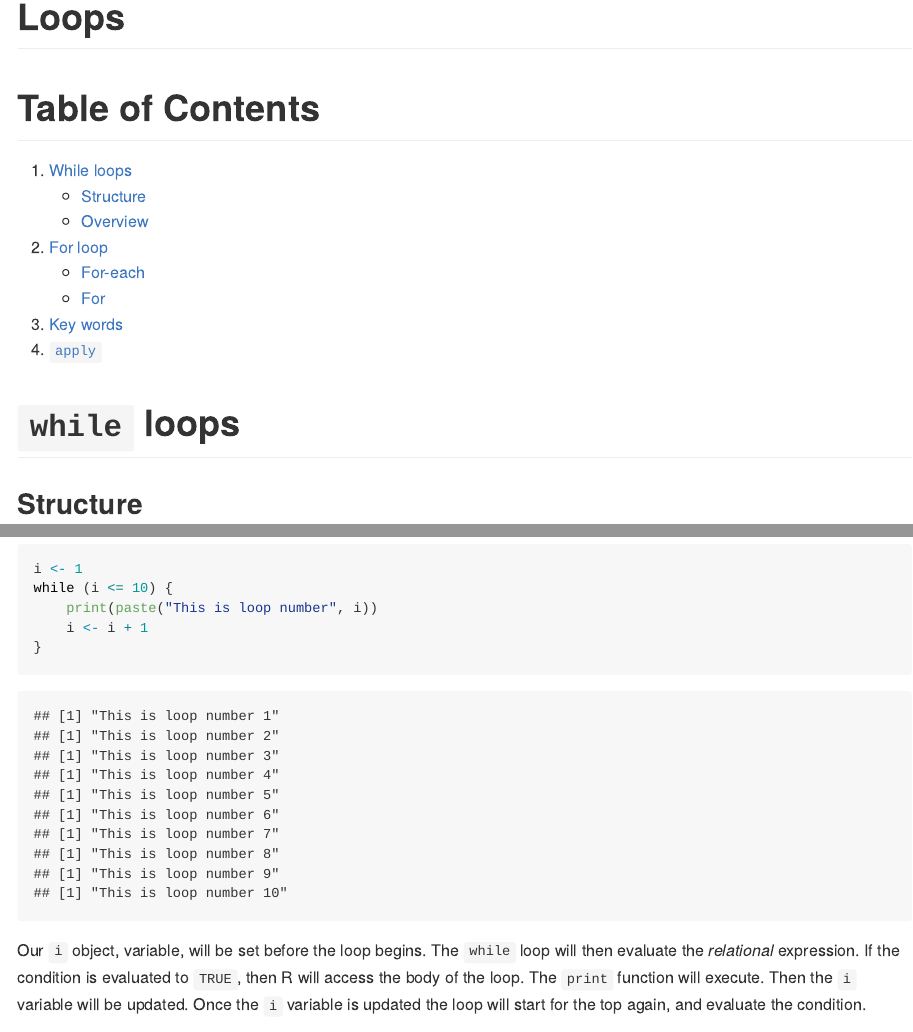
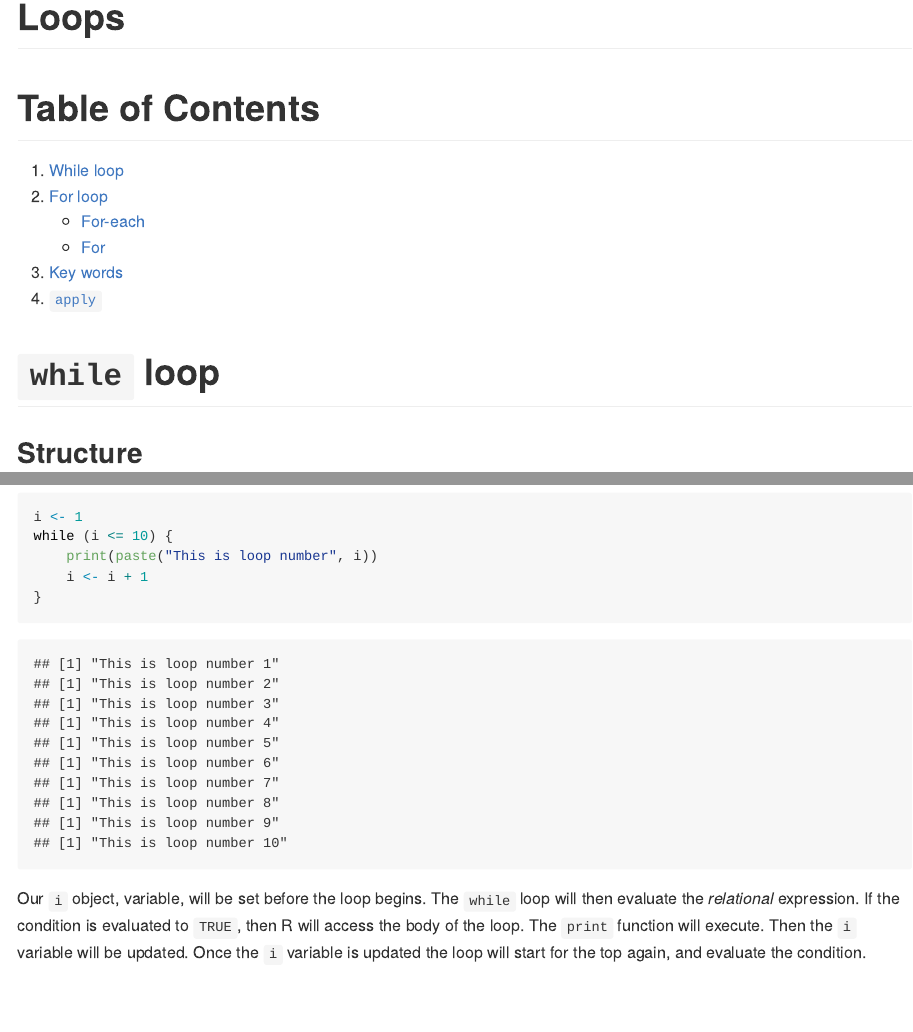
Before and after one commit to awakenedhaki/masterR, an R Markdown document (basics/loops.Rmd): the page in a window 1100 px wide, from its top, and a second part further down, joined at a grey line. The pictures show the output file basics/loops.md that the author committed with the source, drawn offline in the style of GitHub.

Commit message:
Update loops

```diff
--- a/basics/loops.Rmd
+++ b/basics/loops.Rmd
@@ -7,16 +7,14 @@ output:
 
 # Table of Contents
 
-1. [While loops](#while-loops)
-    * [Structure](#structure)
-    * [Overview](#overview)
+1. [While loop](#while-loop)
 2. [For loop](#for-loop)
     * [For-each](#for-each)
     * [For](#for)
 3. [Key words](#key-words)
 4. [`apply`](#apply)
 
-# `while` loops
+# `while` loop
 
 ## Structure
 
```
Also changed, not shown: basics/loops.md, basics/loops.Rmd (27 more changed lines).
